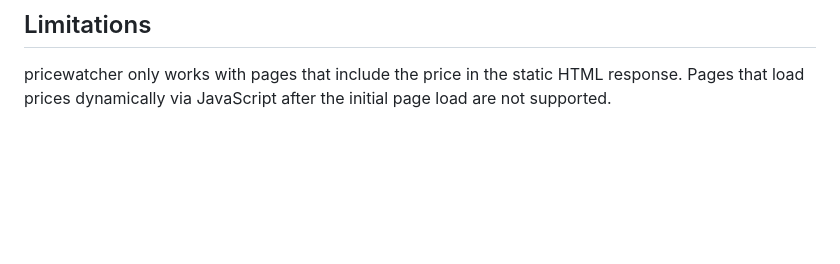
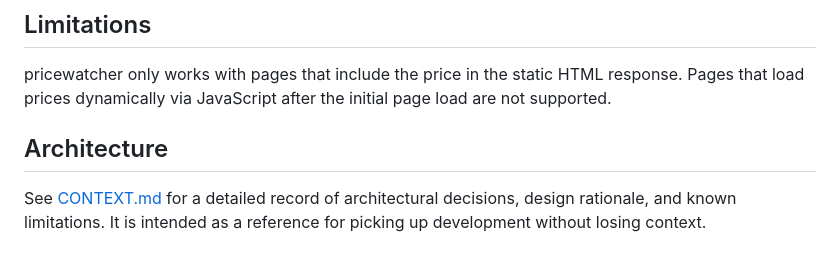
Before and after one commit to bestform/pricectl, a Markdown page: README.md, the part around the change. GitHub-like rendering; blank space fills up the shorter version.

Commit message:
Link CONTEXT.md from README for architecture reference

```diff
--- a/README.md
+++ b/README.md
@@ -164,3 +164,9 @@ other tools. For example, to list only products whose price dropped:
 pricewatcher only works with pages that include the price in the static HTML
 response. Pages that load prices dynamically via JavaScript after the initial
 page load are not supported.
+
+## Architecture
+
+See [CONTEXT.md](CONTEXT.md) for a detailed record of architectural decisions,
+design rationale, and known limitations. It is intended as a reference for
+picking up development without losing context.
```
